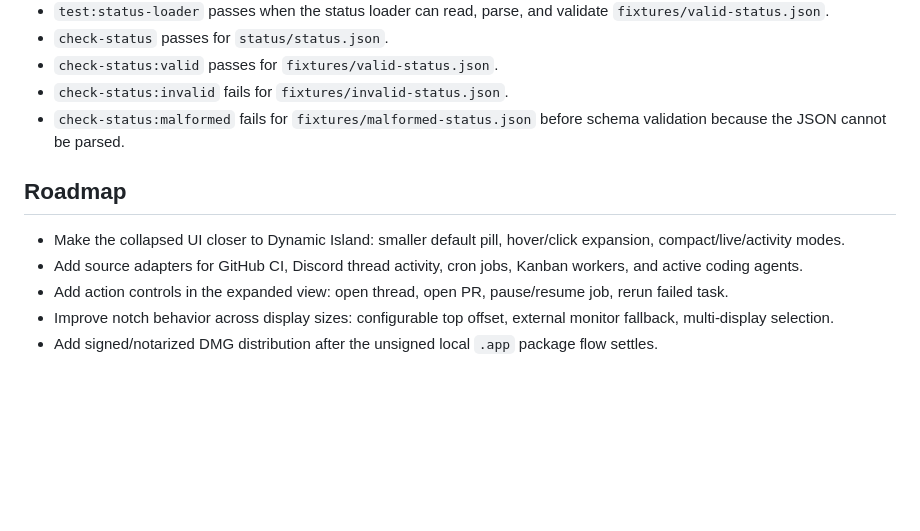
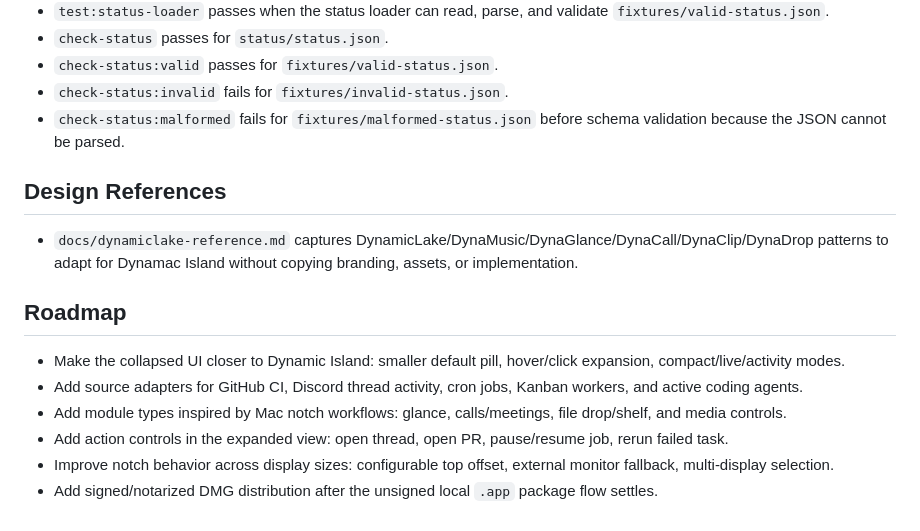
Before and after one commit to HSUNEH/Dynamac-Island, a Markdown page: README.md, the part around the change. Drawn GitHub-style; blank space fills up the shorter version.

Commit message:
docs: capture DynamicLake design references

```diff
--- a/README.md
+++ b/README.md
@@ -232,10 +232,15 @@ Expected results:
 - `check-status:invalid` fails for `fixtures/invalid-status.json`.
 - `check-status:malformed` fails for `fixtures/malformed-status.json` before schema validation because the JSON cannot be parsed.
 
+## Design References
+
+- `docs/dynamiclake-reference.md` captures DynamicLake/DynaMusic/DynaGlance/DynaCall/DynaClip/DynaDrop patterns to adapt for Dynamac Island without copying branding, assets, or implementation.
+
 ## Roadmap
 
 - Make the collapsed UI closer to Dynamic Island: smaller default pill, hover/click expansion, compact/live/activity modes.
 - Add source adapters for GitHub CI, Discord thread activity, cron jobs, Kanban workers, and active coding agents.
+- Add module types inspired by Mac notch workflows: glance, calls/meetings, file drop/shelf, and media controls.
 - Add action controls in the expanded view: open thread, open PR, pause/resume job, rerun failed task.
 - Improve notch behavior across display sizes: configurable top offset, external monitor fallback, multi-display selection.
 - Add signed/notarized DMG distribution after the unsigned local `.app` package flow settles.
```
Also changed, not shown: docs/dynamiclake-reference.md (added, +125 -0 lines).
